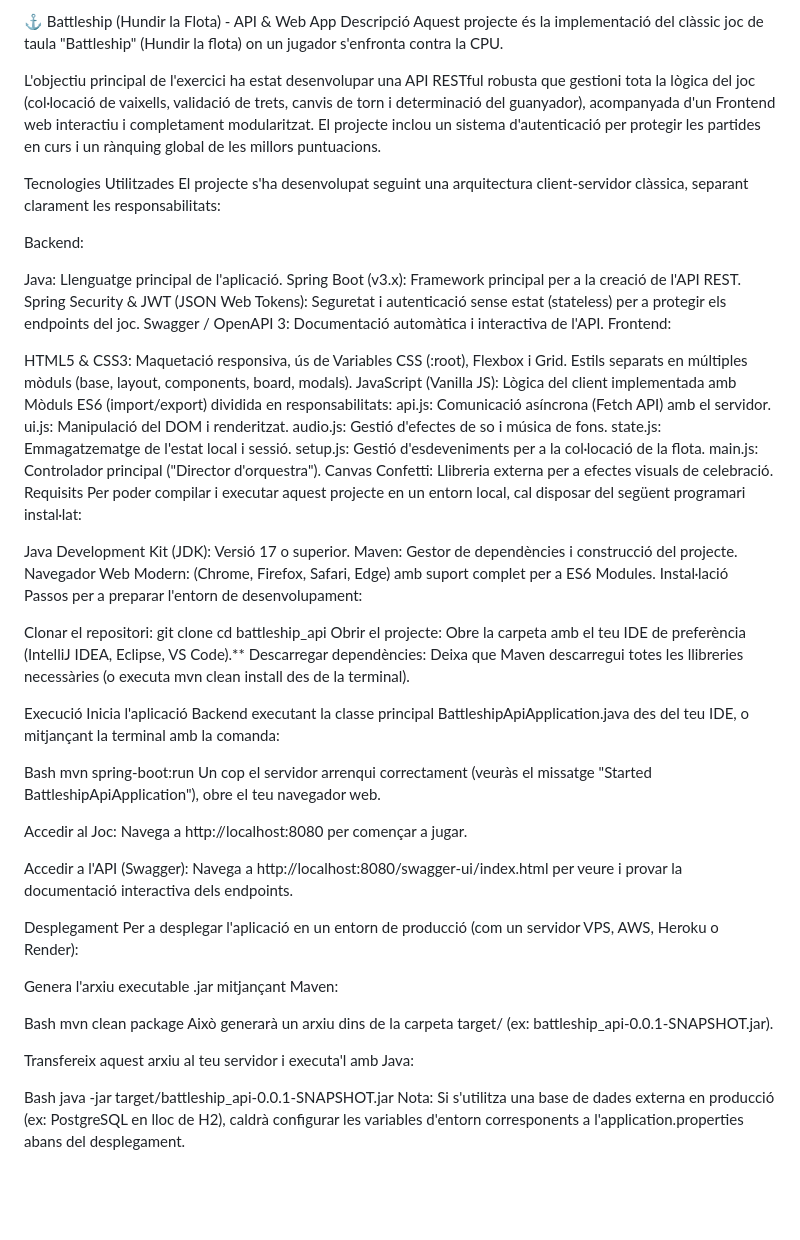
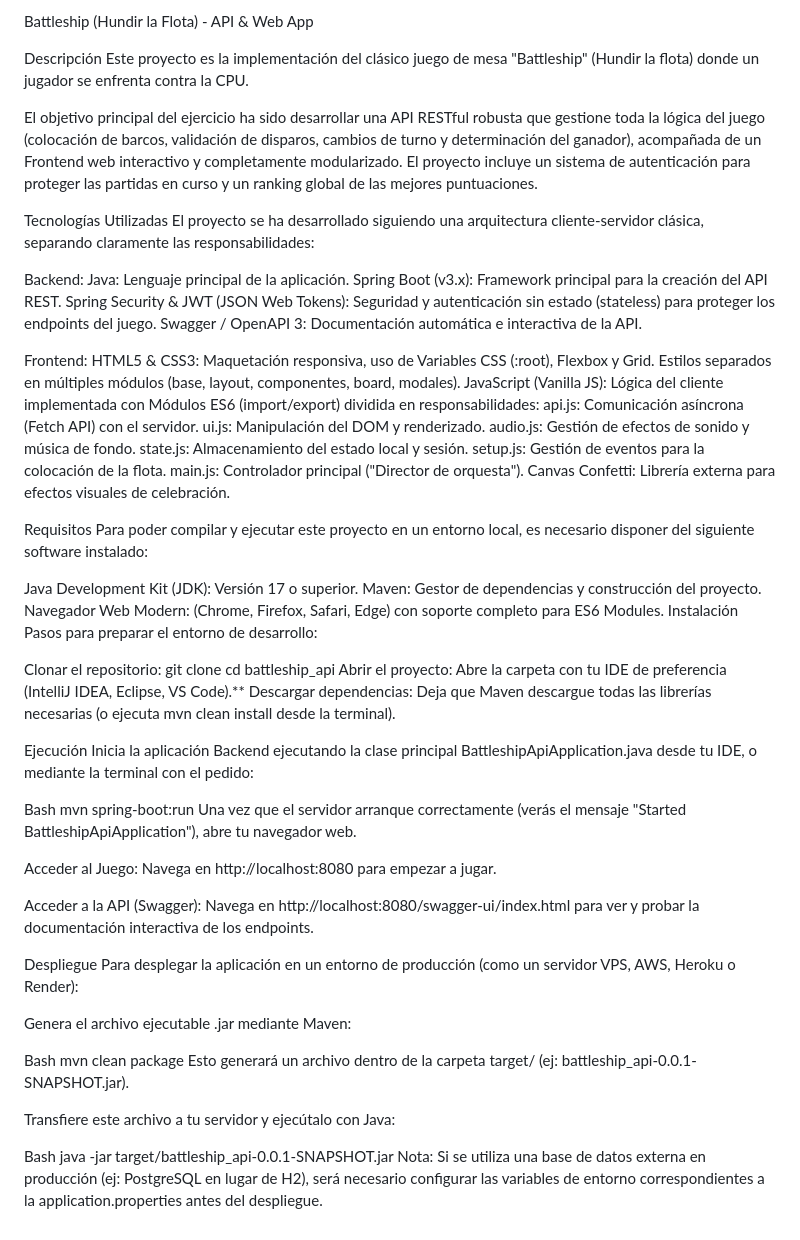
Before and after one commit to Spook242/Battleship-Project, a Markdown page: README.md, the part around the change. Rendered like a GitHub page; blank space fills up the shorter version.

Commit message:
Update README with Spanish translations and corrections

```diff
--- a/README.md
+++ b/README.md
@@ -1,60 +1,61 @@
-⚓ Battleship (Hundir la Flota) - API & Web App
-Descripció
-Aquest projecte és la implementació del clàssic joc de taula "Battleship" (Hundir la flota) on un jugador s'enfronta contra la CPU.
+Battleship (Hundir la Flota) - API & Web App
 
-L'objectiu principal de l'exercici ha estat desenvolupar una API RESTful robusta que gestioni tota la lògica del joc (col·locació de vaixells, validació de trets, canvis de torn i determinació del guanyador), acompanyada d'un Frontend web interactiu i completament modularitzat. El projecte inclou un sistema d'autenticació per protegir les partides en curs i un rànquing global de les millors puntuacions.
+Descripción
+Este proyecto es la implementación del clásico juego de mesa "Battleship" (Hundir la flota) donde un jugador se enfrenta contra la CPU.
 
-Tecnologies Utilitzades
-El projecte s'ha desenvolupat seguint una arquitectura client-servidor clàssica, separant clarament les responsabilitats:
+El objetivo principal del ejercicio ha sido desarrollar una API RESTful robusta que gestione toda la lógica del juego (colocación de barcos, validación de disparos, cambios de turno y determinación del ganador), acompañada de un Frontend web interactivo y completamente modularizado. El proyecto incluye un sistema de autenticación para proteger las partidas en curso y un ranking global de las mejores puntuaciones.
+
+Tecnologías Utilizadas
+El proyecto se ha desarrollado siguiendo una arquitectura cliente-servidor clásica, separando claramente las responsabilidades:
 
 Backend:
+Java: Lenguaje principal de la aplicación.
+Spring Boot (v3.x): Framework principal para la creación del API REST.
+Spring Security & JWT (JSON Web Tokens): Seguridad y autenticación sin estado (stateless) para proteger los endpoints del juego.
+Swagger / OpenAPI 3: Documentación automática e interactiva de la API.
 
-Java: Llenguatge principal de l'aplicació.
-Spring Boot (v3.x): Framework principal per a la creació de l'API REST.
-Spring Security & JWT (JSON Web Tokens): Seguretat i autenticació sense estat (stateless) per a protegir els endpoints del joc.
-Swagger / OpenAPI 3: Documentació automàtica i interactiva de l'API.
 Frontend:
+HTML5 & CSS3: Maquetación responsiva, uso de Variables CSS (:root), Flexbox y Grid. Estilos separados en múltiples módulos (base, layout, componentes, board, modales).
+JavaScript (Vanilla JS): Lógica del cliente implementada con Módulos ES6 (import/export) dividida en responsabilidades:
+api.js: Comunicación asíncrona (Fetch API) con el servidor.
+ui.js: Manipulación del DOM y renderizado.
+audio.js: Gestión de efectos de sonido y música de fondo.
+state.js: Almacenamiento del estado local y sesión.
+setup.js: Gestión de eventos para la colocación de la flota.
+main.js: Controlador principal ("Director de orquesta").
+Canvas Confetti: Librería externa para efectos visuales de celebración.
 
-HTML5 & CSS3: Maquetació responsiva, ús de Variables CSS (:root), Flexbox i Grid. Estils separats en múltiples mòduls (base, layout, components, board, modals).
-JavaScript (Vanilla JS): Lògica del client implementada amb Mòduls ES6 (import/export) dividida en responsabilitats:
-api.js: Comunicació asíncrona (Fetch API) amb el servidor.
-ui.js: Manipulació del DOM i renderitzat.
-audio.js: Gestió d'efectes de so i música de fons.
-state.js: Emmagatzematge de l'estat local i sessió.
-setup.js: Gestió d'esdeveniments per a la col·locació de la flota.
-main.js: Controlador principal ("Director d'orquestra").
-Canvas Confetti: Llibreria externa per a efectes visuals de celebració.
-Requisits
-Per poder compilar i executar aquest projecte en un entorn local, cal disposar del següent programari instal·lat:
+Requisitos
+Para poder compilar y ejecutar este proyecto en un entorno local, es necesario disponer del siguiente software instalado:
 
-Java Development Kit (JDK): Versió 17 o superior.
-Maven: Gestor de dependències i construcció del projecte.
-Navegador Web Modern: (Chrome, Firefox, Safari, Edge) amb suport complet per a ES6 Modules.
-Instal·lació
-Passos per a preparar l'entorn de desenvolupament:
+Java Development Kit (JDK): Versión 17 o superior.
+Maven: Gestor de dependencias y construcción del proyecto.
+Navegador Web Modern: (Chrome, Firefox, Safari, Edge) con soporte completo para ES6 Modules.
+Instalación
+Pasos para preparar el entorno de desarrollo:
 
-Clonar el repositori:
-git clone <url-del-teu-repositori>
+Clonar el repositorio:
+git clone <url-tu-repositorio>
 cd battleship_api
-Obrir el projecte: Obre la carpeta amb el teu IDE de preferència (IntelliJ IDEA, Eclipse, VS Code).**
-Descarregar dependències: Deixa que Maven descarregui totes les llibreries necessàries (o executa mvn clean install des de la terminal).
+Abrir el proyecto: Abre la carpeta con tu IDE de preferencia (IntelliJ IDEA, Eclipse, VS Code).**
+Descargar dependencias: Deja que Maven descargue todas las librerías necesarias (o ejecuta mvn clean install desde la terminal).
 
-Execució
-Inicia l'aplicació Backend executant la classe principal BattleshipApiApplication.java des del teu IDE, o mitjançant la terminal amb la comanda:
+Ejecución
+Inicia la aplicación Backend ejecutando la clase principal BattleshipApiApplication.java desde tu IDE, o mediante la terminal con el pedido:
 
-Bash mvn spring-boot:run Un cop el servidor arrenqui correctament (veuràs el missatge "Started BattleshipApiApplication"), obre el teu navegador web.
+Bash mvn spring-boot:run Una vez que el servidor arranque correctamente (verás el mensaje "Started BattleshipApiApplication"), abre tu navegador web.
 
-Accedir al Joc: Navega a http://localhost:8080 per començar a jugar.
+Acceder al Juego: Navega en http://localhost:8080 para empezar a jugar.
 
-Accedir a l'API (Swagger): Navega a http://localhost:8080/swagger-ui/index.html per veure i provar la documentació interactiva dels endpoints.
+Acceder a la API (Swagger): Navega en http://localhost:8080/swagger-ui/index.html para ver y probar la documentación interactiva de los endpoints.
 
-Desplegament
-Per a desplegar l'aplicació en un entorn de producció (com un servidor VPS, AWS, Heroku o Render):
+Despliegue
+Para desplegar la aplicación en un entorno de producción (como un servidor VPS, AWS, Heroku o Render):
 
-Genera l'arxiu executable .jar mitjançant Maven:
+Genera el archivo ejecutable .jar mediante Maven:
 
-Bash mvn clean package Això generarà un arxiu dins de la carpeta target/ (ex: battleship_api-0.0.1-SNAPSHOT.jar).
+Bash mvn clean package Esto generará un archivo dentro de la carpeta target/ (ej: battleship_api-0.0.1-SNAPSHOT.jar).
 
-Transfereix aquest arxiu al teu servidor i executa'l amb Java:
+Transfiere este archivo a tu servidor y ejecútalo con Java:
 
-Bash java -jar target/battleship_api-0.0.1-SNAPSHOT.jar Nota: Si s'utilitza una base de dades externa en producció (ex: PostgreSQL en lloc de H2), caldrà configurar les variables d'entorn corresponents a l'application.properties abans del desplegament.
+Bash java -jar target/battleship_api-0.0.1-SNAPSHOT.jar Nota: Si se utiliza una base de datos externa en producción (ej: PostgreSQL en lugar de H2), será necesario configurar las variables de entorno correspondientes a la application.properties antes del despliegue.
```
